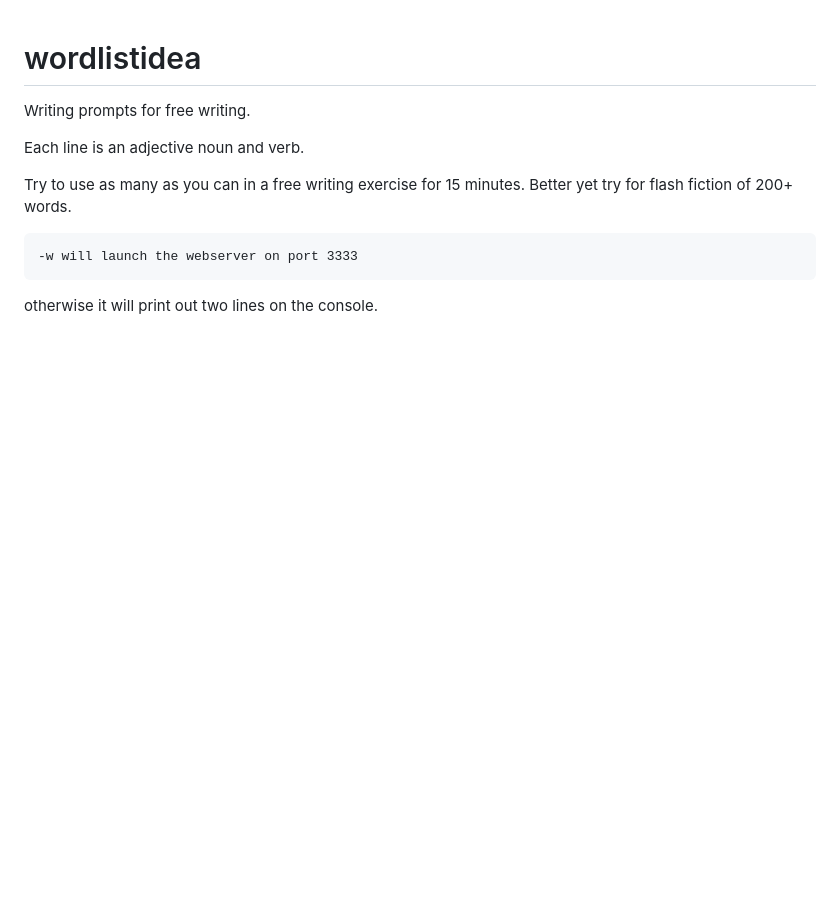
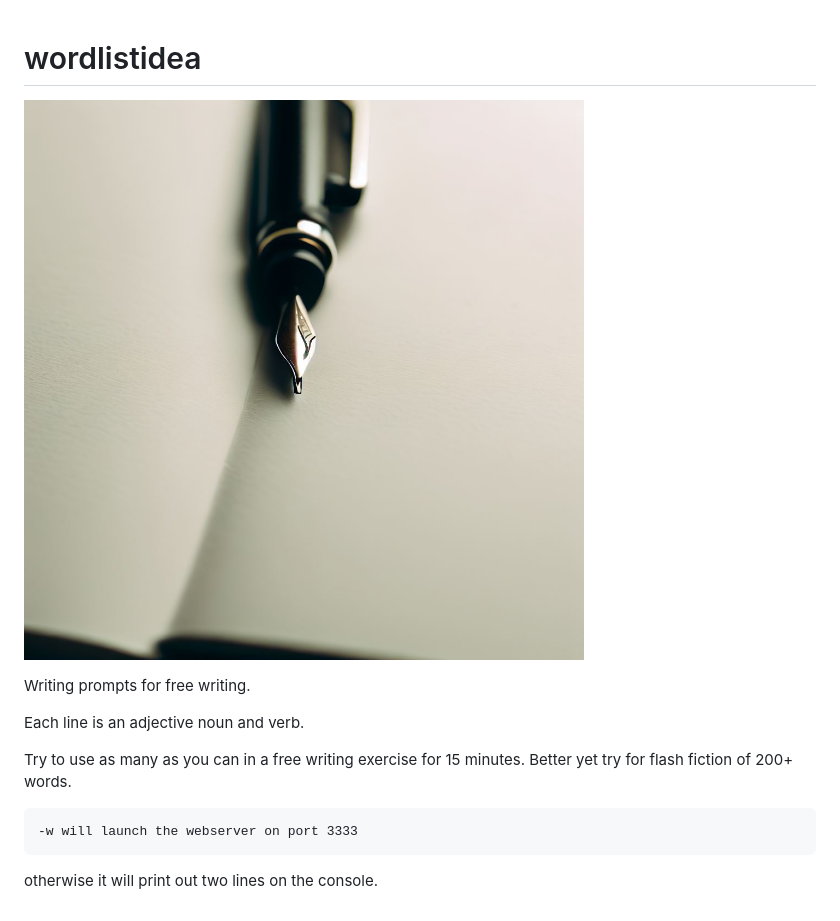
Before and after one commit to misterunix/wordlistidea, a Markdown page: README.md, the part around the change. Rendered like a GitHub page; pictures changed too: images/fountainpen.jpeg (added); blank space fills up the shorter version.

Commit message:
adding image

```diff
--- a/README.md
+++ b/README.md
@@ -1,4 +1,6 @@
 # wordlistidea
+
+![writing prompts](images/fountainpen.jpeg)
 
 Writing prompts for free writing.
 
```
